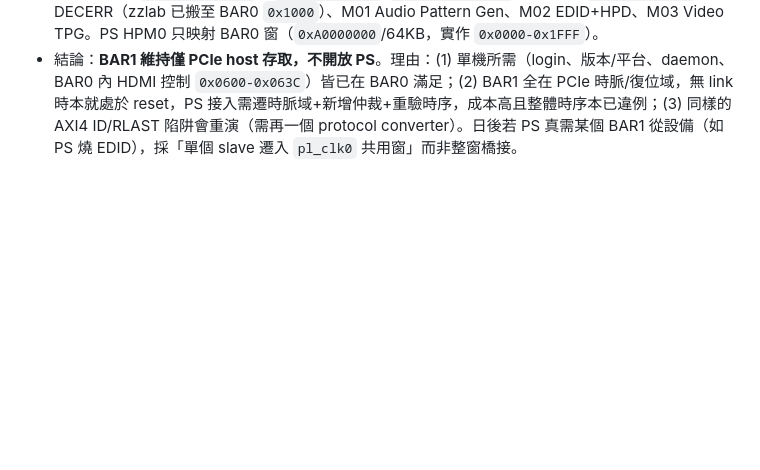
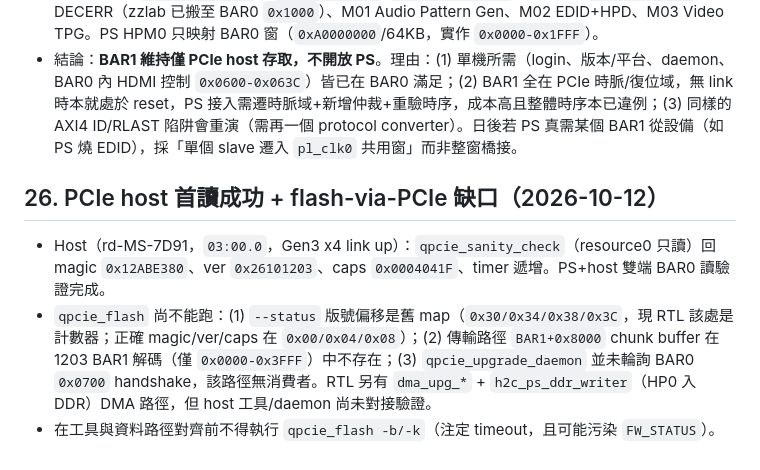
Before and after one commit to zzlee/qpcie, a Markdown page: docs/handoff_38fbf4ef-6007-4086-985b-49b61b326336.md, the part around the change. GitHub-like rendering; blank space fills up the shorter version.

Commit message:
docs(zu4ev): host BAR0 verified, flash-via-PCIe gap analysis

```diff
--- a/docs/handoff_38fbf4ef-6007-4086-985b-49b61b326336.md
+++ b/docs/handoff_38fbf4ef-6007-4086-985b-49b61b326336.md
@@ -182,3 +182,8 @@ user 在 step 22735 reject 第一版 `clock_domain_architecture.md`（`.system_g
 - Unmasked 1203（target image.ub `1f22e775…`）無 PCIe、無 mask 開機：daemon 正常啟動（`Started QPCIe SC7F0 In-System Firmware Upgrade Daemon`），`devmem 0xA0000000`→`0x12ABE380`。單機三關（login/daemon/讀值）全過。
 - BAR1 現狀：`axi_crossbar_0`（`pcie_user_clk`/`pcie_user_rst_n`）下 M00 `0x0000-0x0FFF` DECERR（zzlab 已搬至 BAR0 `0x1000`）、M01 Audio Pattern Gen、M02 EDID+HPD、M03 Video TPG。PS HPM0 只映射 BAR0 窗（`0xA0000000`/64KB，實作 `0x0000-0x1FFF`）。
 - 結論：**BAR1 維持僅 PCIe host 存取，不開放 PS**。理由：(1) 單機所需（login、版本/平台、daemon、BAR0 內 HDMI 控制 `0x0600-0x063C`）皆已在 BAR0 滿足；(2) BAR1 全在 PCIe 時脈/復位域，無 link 時本就處於 reset，PS 接入需遷時脈域+新增仲裁+重驗時序，成本高且整體時序本已違例；(3) 同樣的 AXI4 ID/RLAST 陷阱會重演（需再一個 protocol converter）。日後若 PS 真需某個 BAR1 從設備（如 PS 燒 EDID），採「單個 slave 遷入 `pl_clk0` 共用窗」而非整窗橋接。
+
+## 26. PCIe host 首讀成功 + flash-via-PCIe 缺口（2026-10-12）
+- Host（rd-MS-7D91，`03:00.0`，Gen3 x4 link up）：`qpcie_sanity_check`（resource0 只讀）回 magic `0x12ABE380`、ver `0x26101203`、caps `0x0004041F`、timer 遞增。PS+host 雙端 BAR0 讀驗證完成。
+- `qpcie_flash` 尚不能跑：(1) `--status` 版號偏移是舊 map（`0x30/0x34/0x38/0x3C`，現 RTL 該處是計數器；正確 magic/ver/caps 在 `0x00/0x04/0x08`）；(2) 傳輸路徑 `BAR1+0x8000` chunk buffer 在 1203 BAR1 解碼（僅 `0x0000-0x3FFF`）中不存在；(3) `qpcie_upgrade_daemon` 並未輪詢 BAR0 `0x0700` handshake，該路徑無消費者。RTL 另有 `dma_upg_*` + `h2c_ps_ddr_writer`（HP0 入 DDR）DMA 路徑，但 host 工具/daemon 尚未對接驗證。
+- 在工具與資料路徑對齊前不得執行 `qpcie_flash -b/-k`（注定 timeout，且可能污染 `FW_STATUS`）。
```
